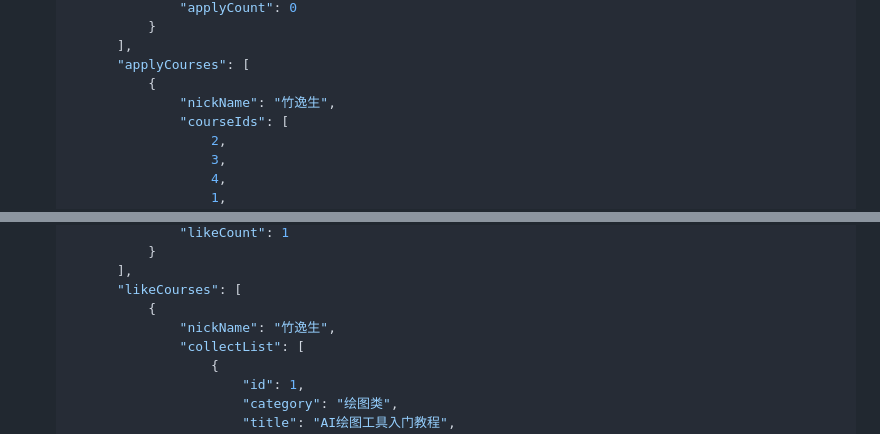
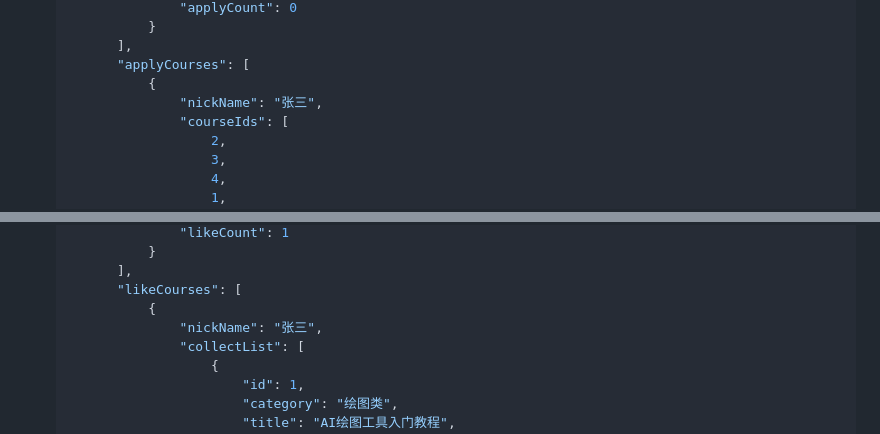
Before and after one commit to xw-an/WechatCourse, a Markdown page: README.md, 2 parts joined by grey strips. Rendered like a GitHub page.

```diff
--- a/README.md
+++ b/README.md
@@ -85,7 +85,7 @@
         ],
         "applyCourses": [
             {
-                "nickName": "竹逸生",
+                "nickName": "张三",
                 "courseIds": [
                     2,
                     3,
@@ -157,7 +157,7 @@
         ],
         "likeCourses": [
             {
-                "nickName": "竹逸生",
+                "nickName": "张三",
                 "collectList": [
                     {
                         "id": 1,
```
